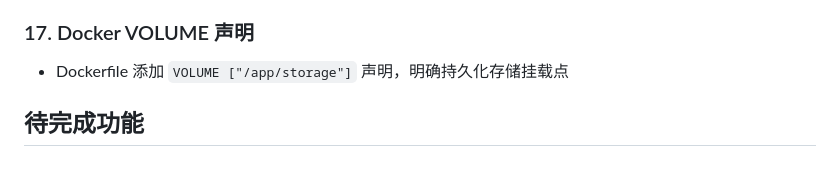
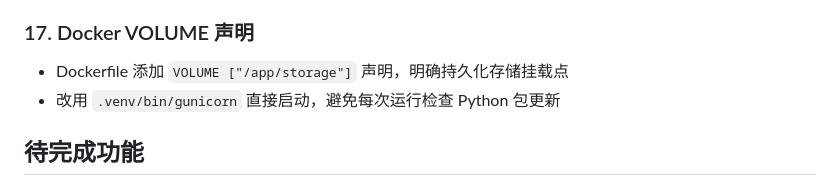
Before and after one commit to JasperJiang/VidSpectre, a Markdown page: docs/PROJECT_SUMMARY.md, the part around the change. Rendered like a GitHub page.

Commit message:
docs: update section 17 for Dockerfile optimization
Co-Authored-By: Claude Opus 4.6 <noreply@anthropic.com>

```diff
--- a/docs/PROJECT_SUMMARY.md
+++ b/docs/PROJECT_SUMMARY.md
@@ -209,6 +209,7 @@ uv run python run.py
 
 ### 17. Docker VOLUME 声明
 - Dockerfile 添加 `VOLUME ["/app/storage"]` 声明，明确持久化存储挂载点
+- 改用 `.venv/bin/gunicorn` 直接启动，避免每次运行检查 Python 包更新
 
 ## 待完成功能
 
```
